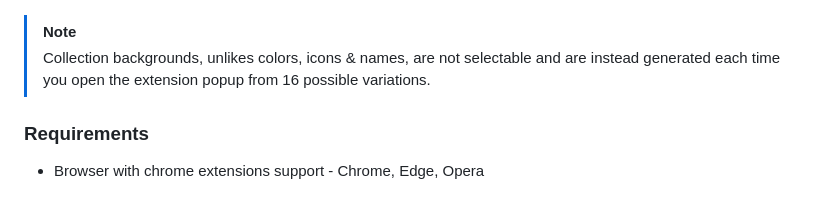
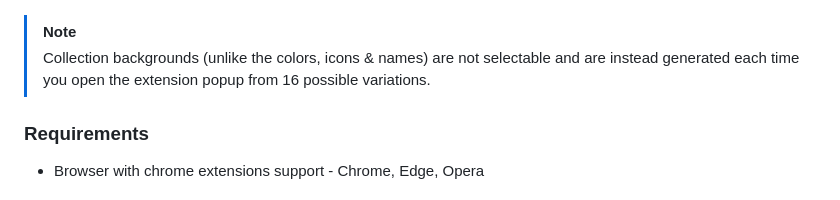
Before and after one commit to JustKesha/yt-shorts-compilations, a Markdown page: Readme.md, the part around the change. GitHub-like rendering.

Commit message:
Fix a typo in readme
unlikes -> unlike

```diff
--- a/Readme.md
+++ b/Readme.md
@@ -70,7 +70,7 @@ Here are some preview screenshots from the extension popup and the settings page
 <img alt="Mobile View" height="320px" src="preview/chrome-extension-popup.png" /> <img alt="PC View" height="320px" src="preview/chrome-extension-settings.png" />
 
 > [!NOTE]
-> Collection backgrounds, unlikes colors, icons & names, are not selectable and are instead generated each time you open the extension popup from 16 possible variations.
+> Collection backgrounds (unlike the colors, icons & names) are not selectable and are instead generated each time you open the extension popup from 16 possible variations.
 
 ### Requirements
 
```
